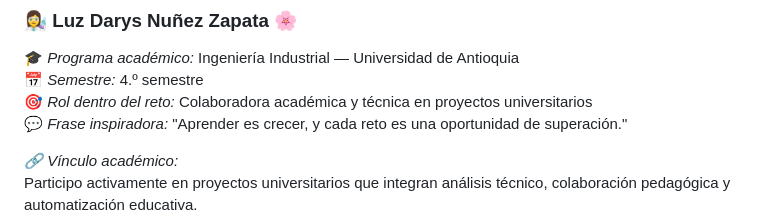
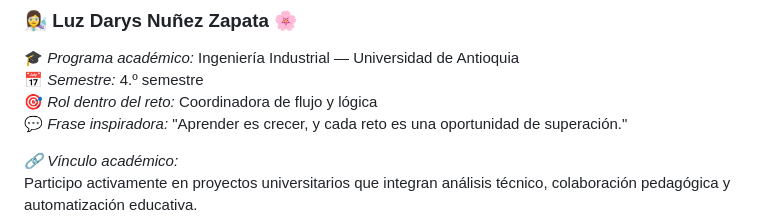
Before and after one commit to CINE-UDEA/CINEMATRIX-Reto-acad-mico-UdeA, a Markdown page: Integrantes-Vínculos académicos y descripción.md, the part around the change. Rendered like a GitHub page.

```diff
--- a/Integrantes-Vínculos académicos y descripción.md
+++ b/Integrantes-Vínculos académicos y descripción.md
@@ -93,7 +93,7 @@ Integro la ingeniería, el marketing y la inteligencia artificial para crear sol
 ### 👩‍🔬 Luz Darys Nuñez Zapata 🌸
 🎓 *Programa académico:* Ingeniería Industrial — Universidad de Antioquia
 📅 *Semestre:* 4.º semestre
-🎯 *Rol dentro del reto:* Colaboradora académica y técnica en proyectos universitarios
+🎯 *Rol dentro del reto:* Coordinadora de flujo y lógica
 💬 *Frase inspiradora:* "Aprender es crecer, y cada reto es una oportunidad de superación."
 
 *🔗 Vínculo académico:*
```
